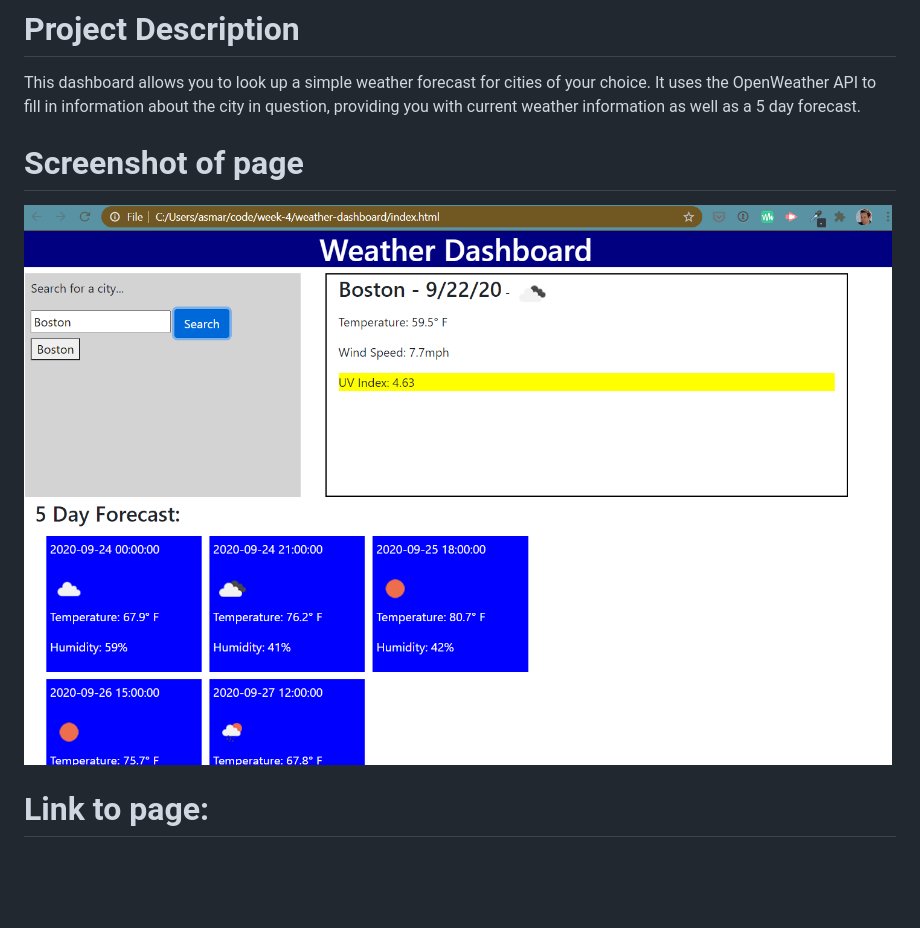
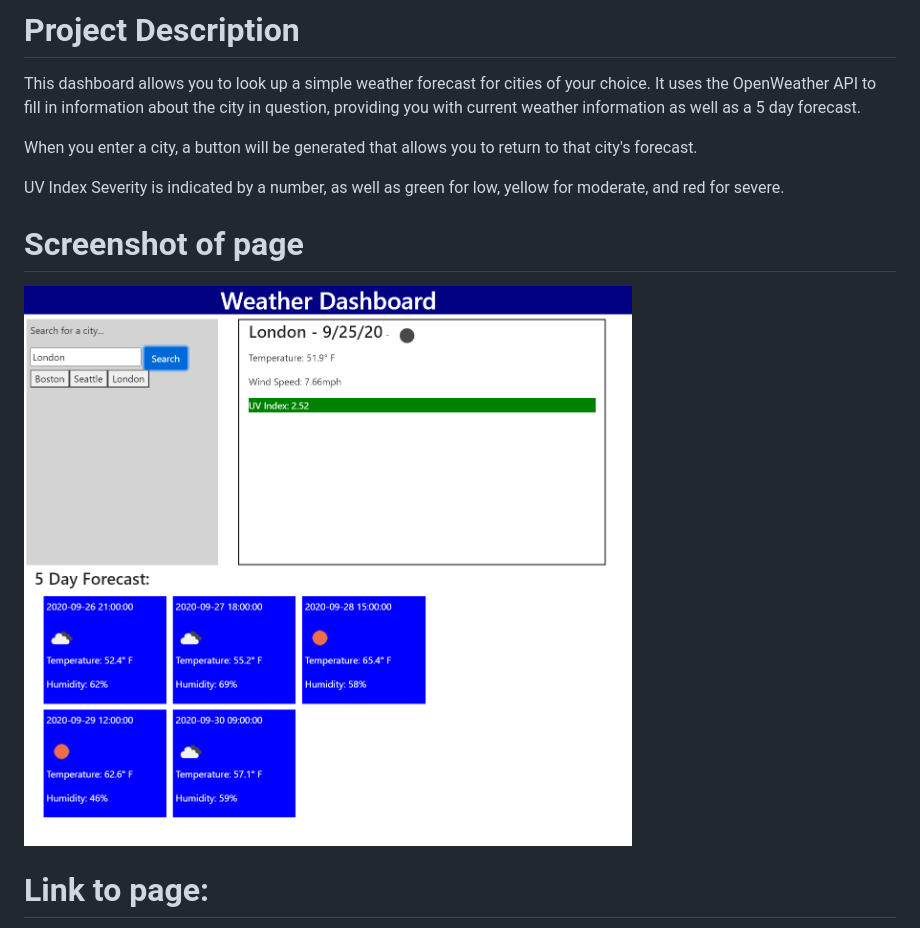
Before and after one commit to asmarcd/weather-dashboard, a Markdown page: README.md, the part around the change. GitHub-like rendering; pictures changed too: Screenshot 2020-09-22 192248.png; blank space fills up the shorter version.

```diff
--- a/README.md
+++ b/README.md
@@ -1,5 +1,9 @@
 # Project Description
 This dashboard allows you to look up a simple weather forecast for cities of your choice. It uses the OpenWeather API to fill in information about the city in question, providing you with current weather information as well as a 5 day forecast.
+
+When you enter a city, a button will be generated that allows you to return to that city's forecast.
+
+UV Index Severity is indicated by a number, as well as green for low, yellow for moderate, and red for severe.
 
 # Screenshot of page
 <img src = "Screenshot 2020-09-22 192248.png">
```
